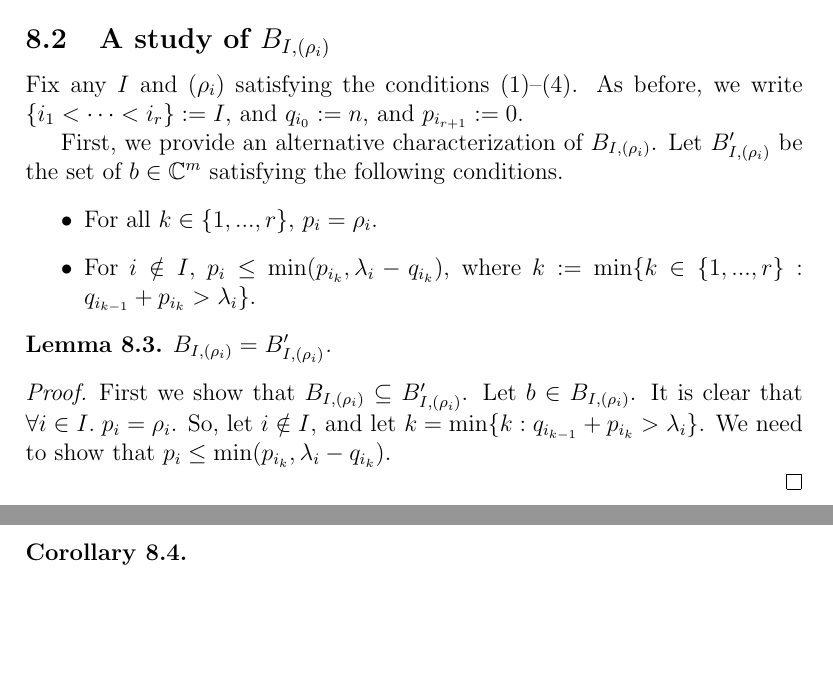
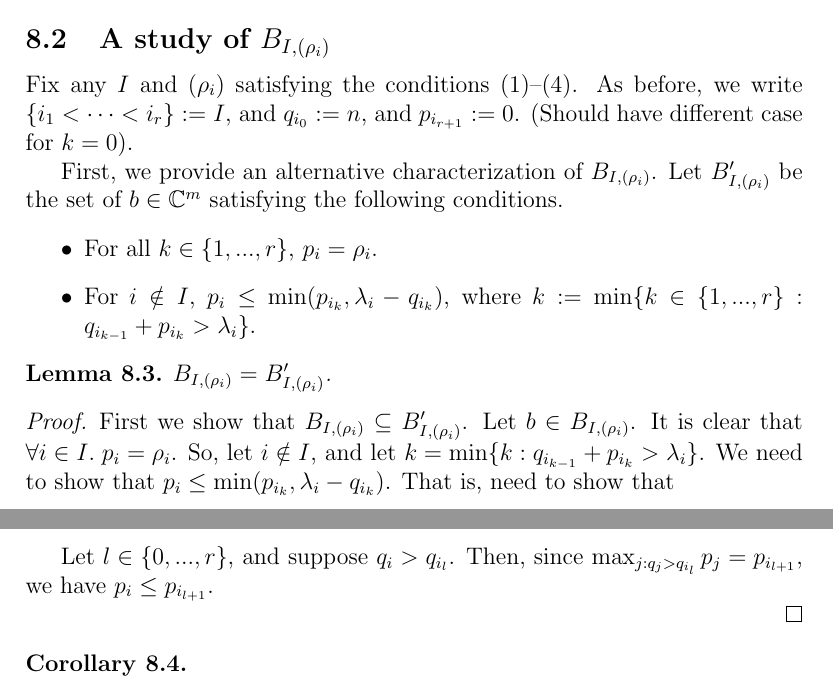
Before and after one commit to OwenConoly/springer, a LaTeX document (paper.tex): two parts of pages 17 and 18 of 22, joined at a grey line, cut so that both start at the same text, the shorter picture padded with empty space. Compiled offline with pdfLaTeX.

Commit message:
start on alternative-characterization proof

```diff
--- a/paper.tex
+++ b/paper.tex
@@ -747,6 +747,8 @@ The idea here is to show that blah relation holds between U and B.
 \subsection{A study of \(B_{I, (\rho_i)}\)}
 Fix any \(I\) and \((\rho_i)\) satisfying the conditions (1)--(4).
 As before, we write \(\{i_1 < \cdots < i_r\} := I\), and \(q_{i_0} := n\), and \(p_{i_{r + 1}} := 0\).
+(Should have different case for \(k = 0\)).
+% Now, we also set \(q_{i_{-1}} := 0\), and \(p_{i_0} := \infty\) (just a symbol which is bigger than any integer).
 
 \par First, we provide an alternative characterization of \(B_{I, (\rho_i)}\).
 Let \(B_{I, (\rho_i)}'\) be the set of \(b \in \mathbb{C}^m\) satisfying the following conditions.
@@ -763,6 +765,9 @@ Let \(B_{I, (\rho_i)}'\) be the set of \(b \in \mathbb{C}^m\) satisfying the fol
     It is clear that \(\forall i \in I. \; p_i = \rho_i\).
     So, let \(i \notin I\), and let \(k = \min\{k : q_{i_{k - 1}} + p_{i_k} > \lambda_i\}\).
     We need to show that \(p_i \leq \min(p_{i_k}, \lambda_i - q_{i_k})\).
+    That is, need to show that \(\)
+    \par Let \(l \in \{0, ..., r\}\), and suppose \(q_i > q_{i_l}\).
+    Then, since \(\max_{j : q_j > q_{i_l}} p_j = p_{i_{l + 1}}\), we have \(p_i \leq p_{i_{l + 1}}\).
 
 \end{proof}
 
```
Also changed, not shown: paper.pdf.
